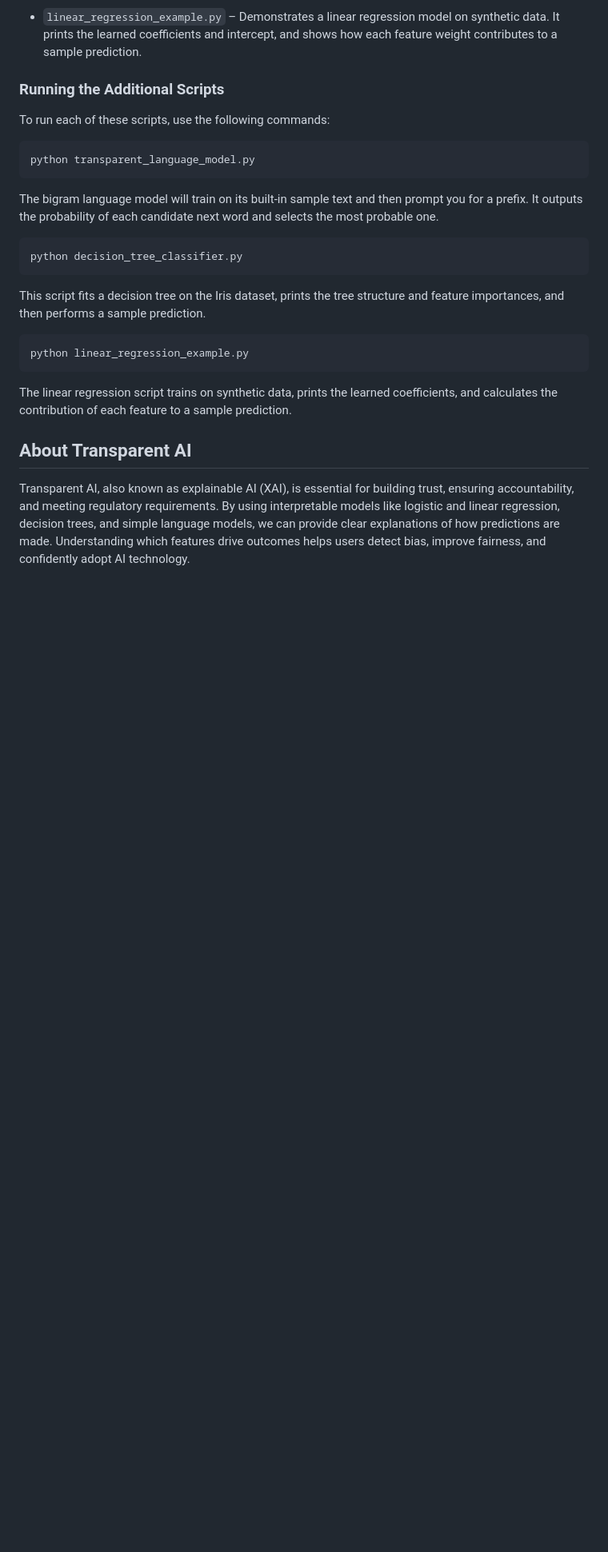
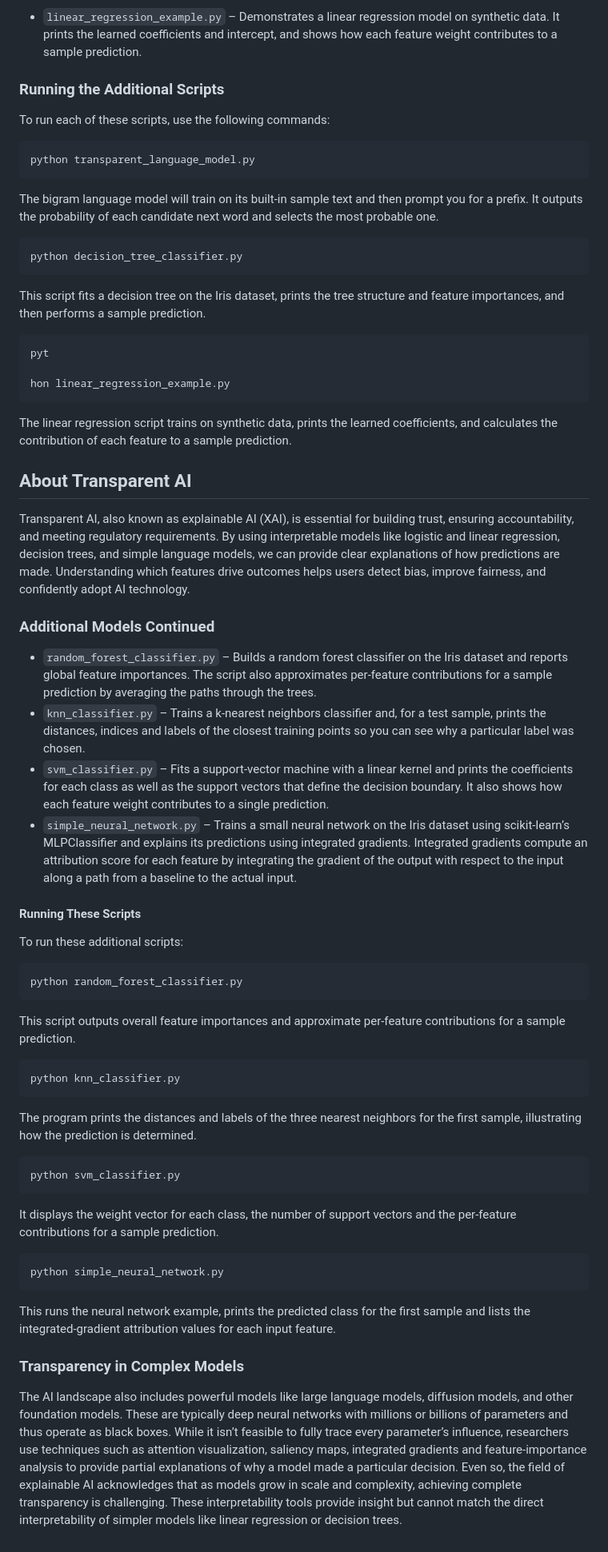
Before and after one commit to AmandaOlachea/Transparent-AI, a Markdown page: README.md, the part around the change. Shown: that part at 80% size. GitHub-like rendering; blank space fills up the shorter version.

Commit message:
Expand README with additional models and transparency discussion

````diff
--- a/README.md
+++ b/README.md
@@ -63,7 +63,9 @@ python decision_tree_classifier.py
 This script fits a decision tree on the Iris dataset, prints the tree structure and feature importances, and then performs a sample prediction.
 
 ```bash
-python linear_regression_example.py
+pyt
+
+hon linear_regression_example.py
 ```
 
 The linear regression script trains on synthetic data, prints the learned coefficients, and calculates the contribution of each feature to a sample prediction.
@@ -71,3 +73,39 @@ The linear regression script trains on synthetic data, prints the learned coeffi
 ## About Transparent AI
 
 Transparent AI, also known as explainable AI (XAI), is essential for building trust, ensuring accountability, and meeting regulatory requirements. By using interpretable models like logistic and linear regression, decision trees, and simple language models, we can provide clear explanations of how predictions are made. Understanding which features drive outcomes helps users detect bias, improve fairness, and confidently adopt AI technology.
+
+
+### Additional Models Continued
+
+- `random_forest_classifier.py` – Builds a random forest classifier on the Iris dataset and reports global feature importances. The script also approximates per‑feature contributions for a sample prediction by averaging the paths through the trees.
+- `knn_classifier.py` – Trains a k‑nearest neighbors classifier and, for a test sample, prints the distances, indices and labels of the closest training points so you can see why a particular label was chosen.
+- `svm_classifier.py` – Fits a support‑vector machine with a linear kernel and prints the coefficients for each class as well as the support vectors that define the decision boundary. It also shows how each feature weight contributes to a single prediction.
+- `simple_neural_network.py` – Trains a small neural network on the Iris dataset using scikit‑learn’s MLPClassifier and explains its predictions using integrated gradients. Integrated gradients compute an attribution score for each feature by integrating the gradient of the output with respect to the input along a path from a baseline to the actual input.
+
+#### Running These Scripts
+
+To run these additional scripts:
+
+```bash
+python random_forest_classifier.py
+```
+This script outputs overall feature importances and approximate per‑feature contributions for a sample prediction.
+
+```bash
+python knn_classifier.py
+```
+The program prints the distances and labels of the three nearest neighbors for the first sample, illustrating how the prediction is determined.
+
+```bash
+python svm_classifier.py
+```
+It displays the weight vector for each class, the number of support vectors and the per‑feature contributions for a sample prediction.
+
+```bash
+python simple_neural_network.py
+```
+This runs the neural network example, prints the predicted class for the first sample and lists the integrated‑gradient attribution values for each input feature.
+
+### Transparency in Complex Models
+
+The AI landscape also includes powerful models like large language models, diffusion models, and other foundation models. These are typically deep neural networks with millions or billions of parameters and thus operate as black boxes. While it isn’t feasible to fully trace every parameter’s influence, researchers use techniques such as attention visualization, saliency maps, integrated gradients and feature‑importance analysis to provide partial explanations of why a model made a particular decision. Even so, the field of explainable AI acknowledges that as models grow in scale and complexity, achieving complete transparency is challenging. These interpretability tools provide insight but cannot match the direct interpretability of simpler models like linear regression or decision trees.
````
